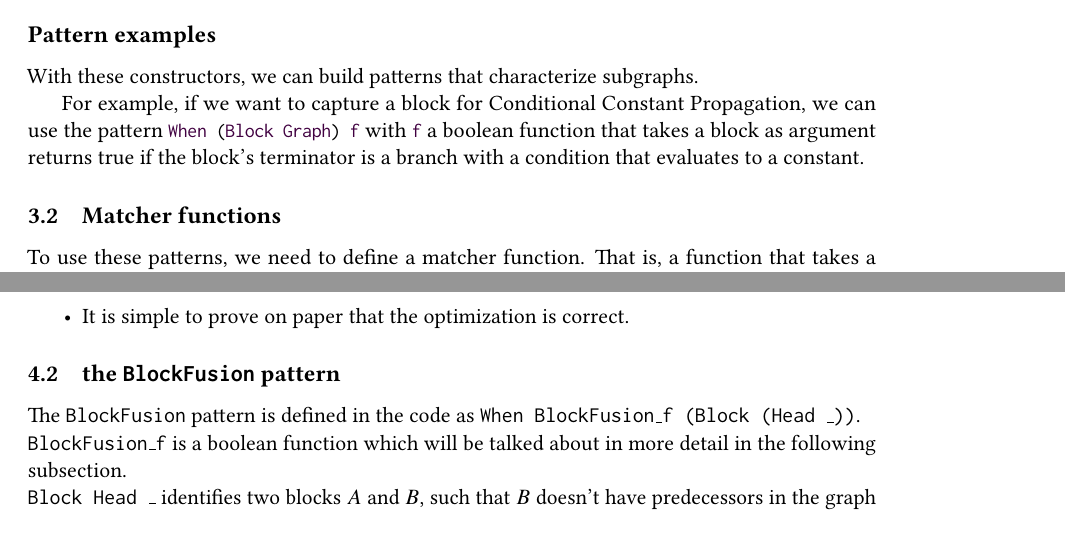
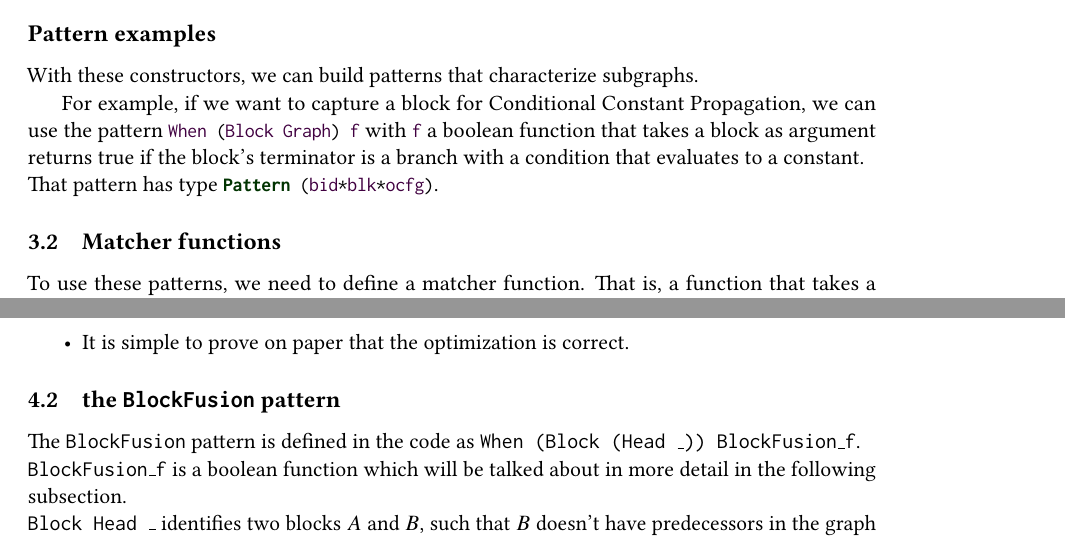
Before and after one commit to lfrenot/stage-24, a LaTeX paper (rapport.tex): two parts of pages 5 and 10 of 12, joined at a grey line, cut so that both start at the same text. Compiled offline with pdfLaTeX.

Commit message:
small example

```diff
--- a/rapport.tex
+++ b/rapport.tex
@@ -210,7 +210,8 @@ This constructor could be implemented as a \ilc{When (Block \_) \_}, but has bee
 
 With these constructors, we can build patterns that characterize subgraphs.
 
-For example, if we want to capture a block for Conditional Constant Propagation, we can use the pattern \ilc{When (Block Graph) f} with \ilc{f} a boolean function that takes a block as argument returns true if the block's terminator is a branch with a condition that evaluates to a constant.
+For example, if we want to capture a block for Conditional Constant Propagation, we can use the pattern \ilc{When (Block Graph) f} with \ilc{f} a boolean function that takes a block as argument returns true if the block's terminator is a branch with a condition that evaluates to a constant.\\
+That pattern has type \ilc{Pattern (bid*blk*ocfg)}.
 
 \subsection{Matcher functions}
 
@@ -577,7 +578,7 @@ This optimization is relevant for three main reasons:\begin{itemize}
 
 \subsection{the \texttt{BlockFusion} pattern}
 
-The \texttt{BlockFusion} pattern is defined in the code as \texttt{When BlockFusion\_f (Block (Head \_))}.\\
+The \texttt{BlockFusion} pattern is defined in the code as \texttt{When (Block (Head \_)) BlockFusion\_f}.\\
 \texttt{BlockFusion\_f} is a boolean function which will be talked about in more detail in the following subsection.\\
 \texttt{Block Head \_} identifies two blocks $A$ and $B$, such that $B$ doesn't have predecessors in the graph with $A$ removed. \texttt{BlockFusion\_f} gives additional conditions on $A$ and $B$ such that Block Fusion will be correct.
 
```
Also changed, not shown: rapport.pdf, rapport.tex (2 more changed lines).
